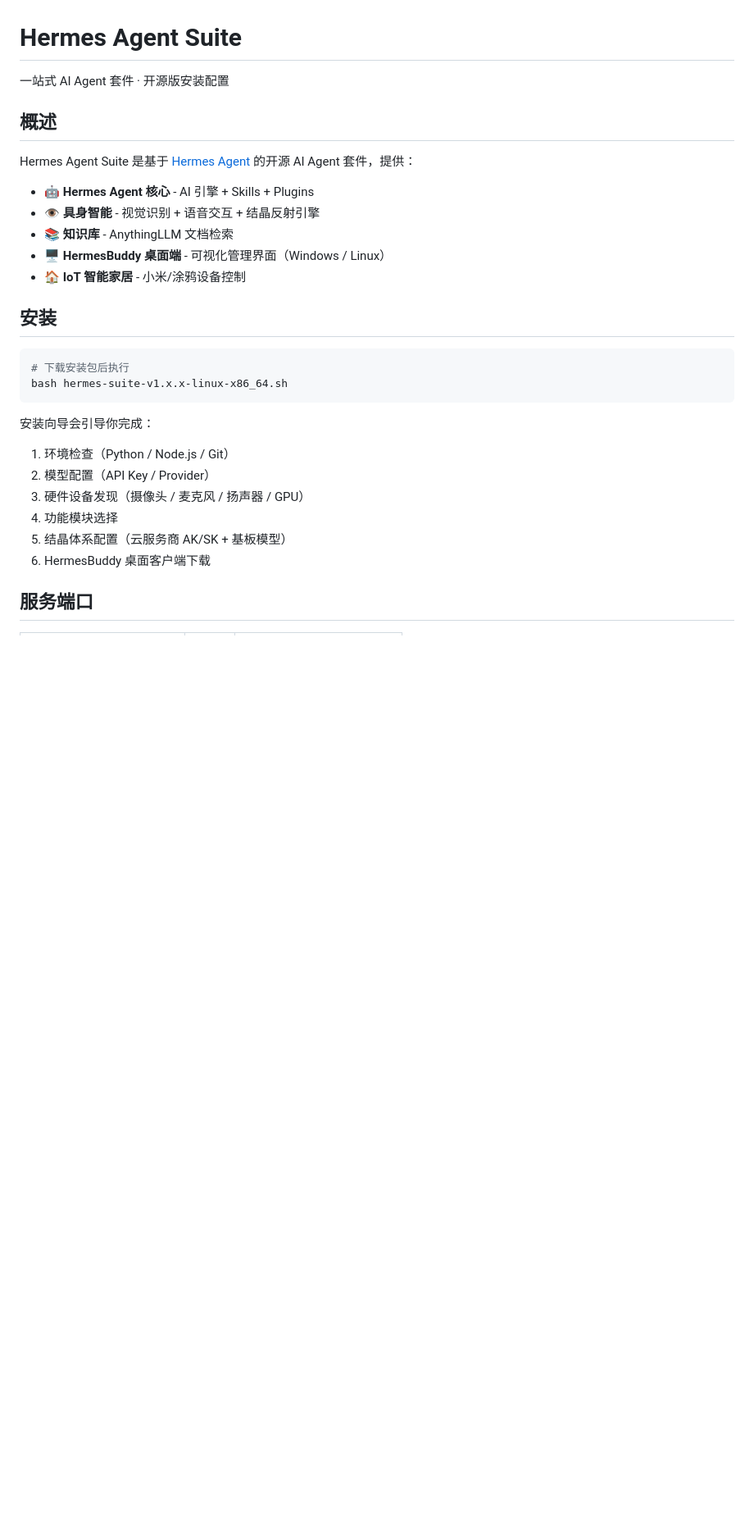
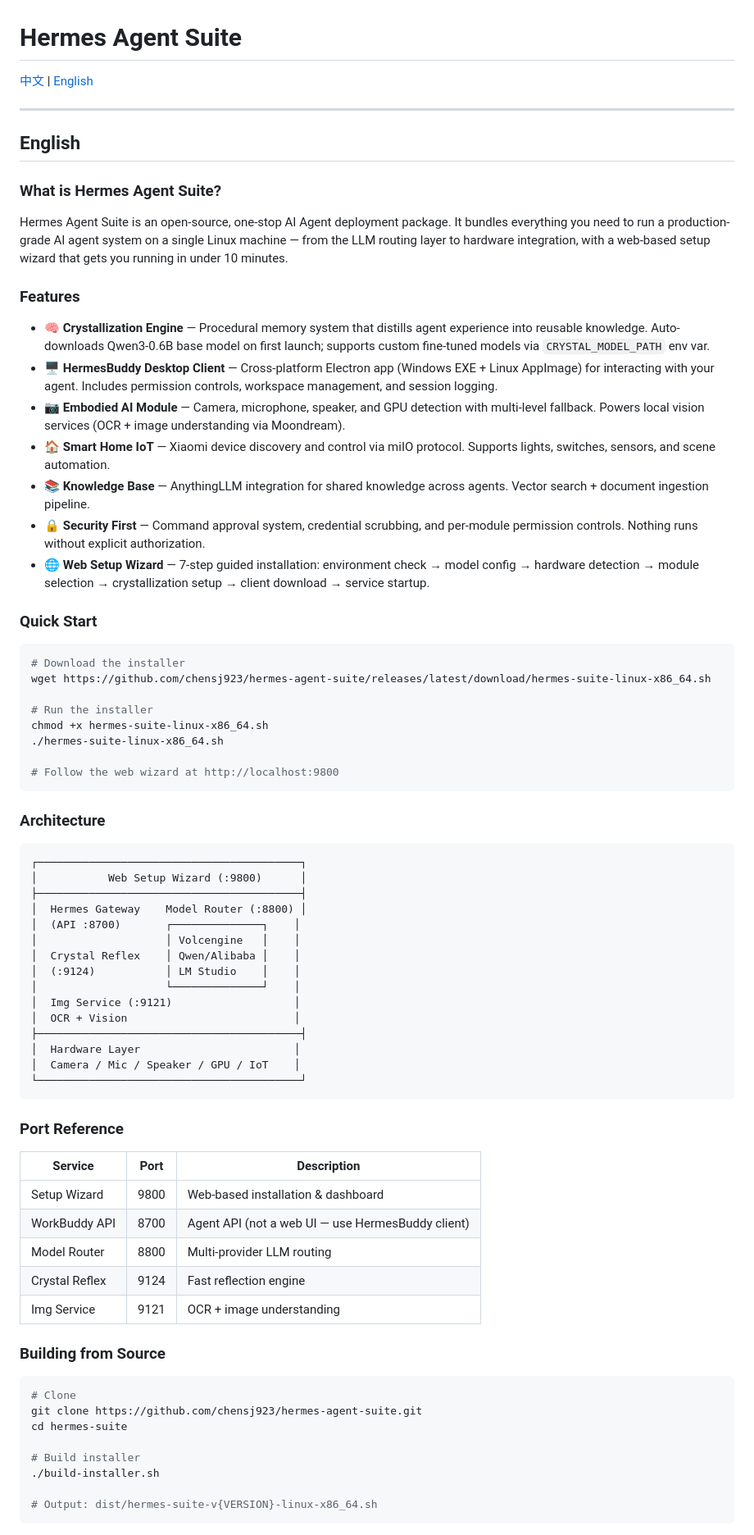
Before and after one commit to chensj923/hermes-agent-suite, a Markdown page: README.md, the part around one of its changes. Shown at 82% size. Drawn GitHub-style; blank space fills up the shorter version.

Commit message:
docs: bilingual README (EN/CN) with architecture diagram and port reference

````diff
--- a/README.md
+++ b/README.md
@@ -1,30 +1,78 @@
 # Hermes Agent Suite
 
-一站式 AI Agent 套件 · 开源版安装配置
+[中文](#中文说明) | [English](#english)
 
-## 概述
+---
 
-Hermes Agent Suite 是基于 [Hermes Agent](https://github.com/NousResearch/hermes-agent) 的开源 AI Agent 套件，提供：
+## English
 
-- 🤖 **Hermes Agent 核心** - AI 引擎 + Skills + Plugins
-- 👁️ **具身智能** - 视觉识别 + 语音交互 + 结晶反射引擎
-- 📚 **知识库** - AnythingLLM 文档检索
-- 🖥️ **HermesBuddy 桌面端** - 可视化管理界面（Windows / Linux）
-- 🏠 **IoT 智能家居** - 小米/涂鸦设备控制
+### What is Hermes Agent Suite?
 
-## 安装
+Hermes Agent Suite is an open-source, one-stop AI Agent deployment package. It bundles everything you need to run a production-grade AI agent system on a single Linux machine — from the LLM routing layer to hardware integration, with a web-based setup wizard that gets you running in under 10 minutes.
+
+### Features
+
+- **🧠 Crystallization Engine** — Procedural memory system that distills agent experience into reusable knowledge. Auto-downloads Qwen3-0.6B base model on first launch; supports custom fine-tuned models via `CRYSTAL_MODEL_PATH` env var.
+- **🖥️ HermesBuddy Desktop Client** — Cross-platform Electron app (Windows EXE + Linux AppImage) for interacting with your agent. Includes permission controls, workspace management, and session logging.
+- **📷 Embodied AI Module** — Camera, microphone, speaker, and GPU detection with multi-level fallback. Powers local vision services (OCR + image understanding via Moondream).
+- **🏠 Smart Home IoT** — Xiaomi device discovery and control via miIO protocol. Supports lights, switches, sensors, and scene automation.
+- **📚 Knowledge Base** — AnythingLLM integration for shared knowledge across agents. Vector search + document ingestion pipeline.
+- **🔒 Security First** — Command approval system, credential scrubbing, and per-module permission controls. Nothing runs without explicit authorization.
+- **🌐 Web Setup Wizard** — 7-step guided installation: environment check → model config → hardware detection → module selection → crystallization setup → client download → service startup.
+
+### Quick Start
 
 ```bash
-# 下载安装包后执行
-bash hermes-suite-v1.x.x-linux-x86_64.sh
+# Download the installer
+wget https://github.com/chensj923/hermes-agent-suite/releases/latest/download/hermes-suite-linux-x86_64.sh
+
+# Run the installer
+chmod +x hermes-suite-linux-x86_64.sh
+./hermes-suite-linux-x86_64.sh
+
+# Follow the web wizard at http://localhost:9800
 ```
 
-安装向导会引导你完成：
-1. 环境检查（Python / Node.js / Git）
-2. 模型配置（API Key / Provider）
-3. 硬件设备发现（摄像头 / 麦克风 / 扬声器 / GPU）
-4. 功能模块选择
-5. 结晶体系配置（云服务商 AK/SK + 基板模型）
-6. HermesBuddy 桌面客户端下载
+### Architecture
 
-## 服务端口
+```
+┌─────────────────────────────────────────┐
+│           Web Setup Wizard (:9800)      │
+├─────────────────────────────────────────┤
+│  Hermes Gateway    Model Router (:8800) │
+│  (API :8700)       ┌──────────────┐    │
+│                    │ Volcengine   │    │
+│  Crystal Reflex    │ Qwen/Alibaba │    │
+│  (:9124)           │ LM Studio    │    │
+│                    └──────────────┘    │
+│  Img Service (:9121)                   │
+│  OCR + Vision                          │
+├─────────────────────────────────────────┤
+│  Hardware Layer                        │
+│  Camera / Mic / Speaker / GPU / IoT    │
+└─────────────────────────────────────────┘
+```
+
+### Port Reference
+
+| Service | Port | Description |
+|---------|------|-------------|
+| Setup Wizard | 9800 | Web-based installation & dashboard |
+| WorkBuddy API | 8700 | Agent API (not a web UI — use HermesBuddy client) |
+| Model Router | 8800 | Multi-provider LLM routing |
+| Crystal Reflex | 9124 | Fast reflection engine |
+| Img Service | 9121 | OCR + image understanding |
+
+### Building from Source
+
+```bash
+# Clone
+git clone https://github.com/chensj923/hermes-agent-suite.git
+cd hermes-suite
+
+# Build installer
+./build-installer.sh
+
+# Output: dist/hermes-suite-v{VERSION}-linux-x86_64.sh
+```
+
````
Also changed, not shown: other parts of README.md (+84 -77 lines).
